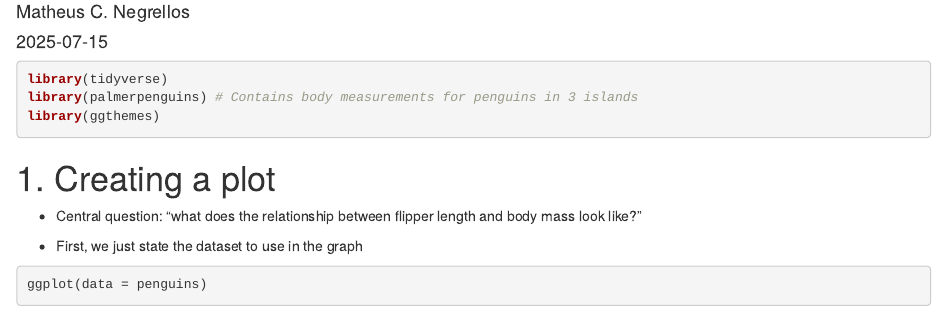
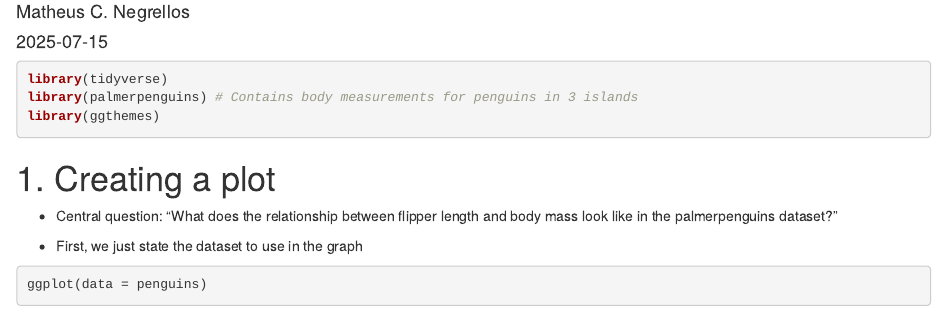
Before and after one commit to negrellosm/Learning-with-R-for-Data-Science-2ed-, an R Markdown document (01_data_visualization.Rmd): the page in a window 1100 px wide, from 70 px down. Rendered offline with R 4.5, knitr and Pandoc, with nearby package versions.

Commit message:
Update 01_data_visualization.Rmd

````diff
--- a/01_data_visualization.Rmd
+++ b/01_data_visualization.Rmd
@@ -13,7 +13,7 @@ library(ggthemes)
 
 # 1. Creating a plot
 
-- Central question: “what does the relationship between flipper length and body mass look like?”
+- Central question: “What does the relationship between flipper length and body mass look like in the palmerpenguins dataset?”
 
 - First, we just state the dataset to use in the graph
 ```{r}
````
